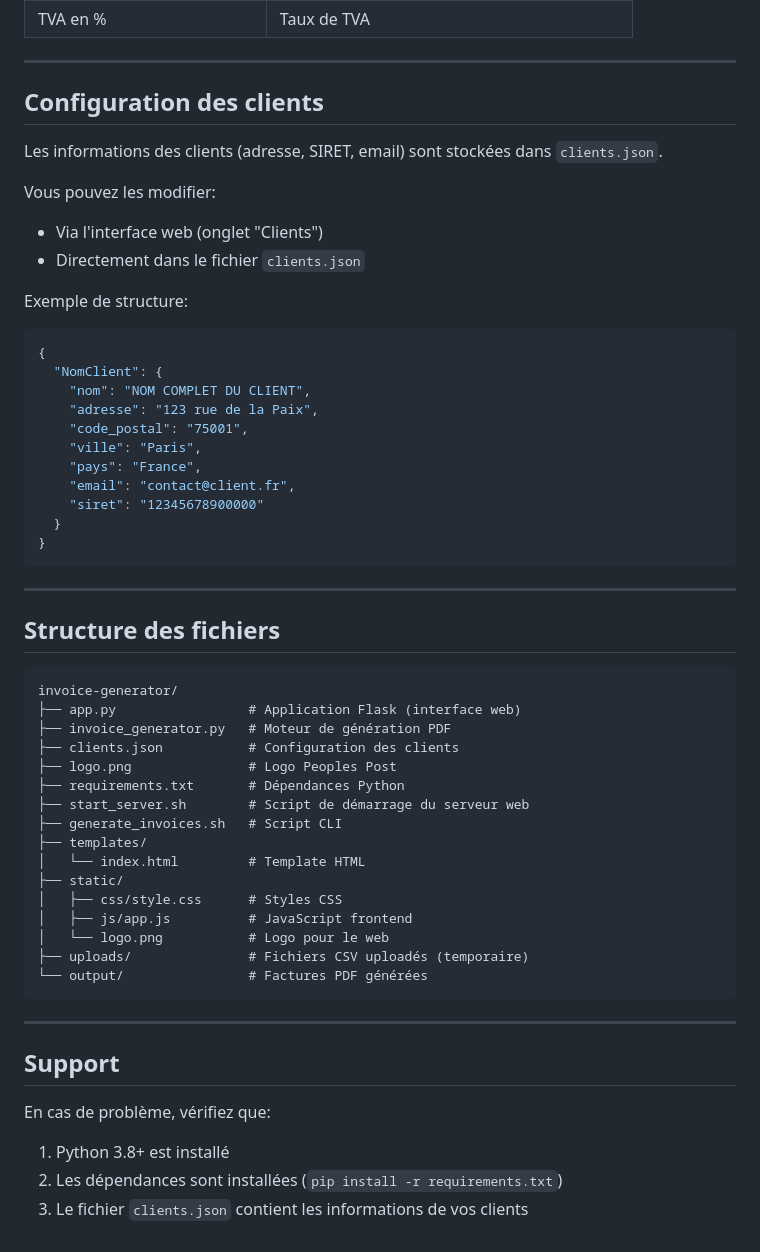
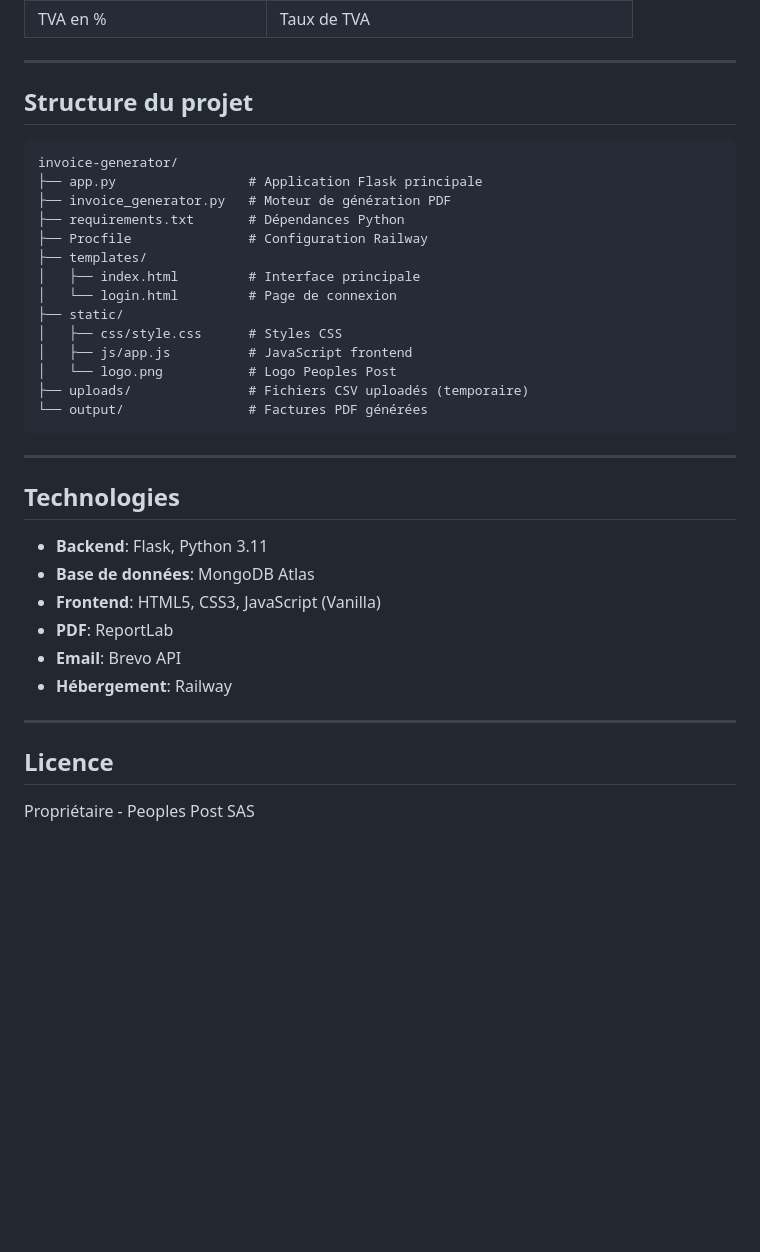
Before and after one commit to gabrieldiazpro/invoice-generator, a Markdown page: README.md, the part around one of its changes. GitHub-like rendering; blank space fills up the shorter version.

````diff
--- a/README.md
+++ b/README.md
@@ -57,57 +90,38 @@ Le CSV doit contenir les colonnes suivantes (séparateur `;` ou `,`):
 
 ---
 
-## Configuration des clients
-
-Les informations des clients (adresse, SIRET, email) sont stockées dans `clients.json`.
-
-Vous pouvez les modifier:
-- Via l'interface web (onglet "Clients")
-- Directement dans le fichier `clients.json`
-
-Exemple de structure:
-```json
-{
-  "NomClient": {
-    "nom": "NOM COMPLET DU CLIENT",
-    "adresse": "123 rue de la Paix",
-    "code_postal": "75001",
-    "ville": "Paris",
-    "pays": "France",
-    "email": "contact@client.fr",
-    "siret": "12345678900000"
-  }
-}
-```
-
----
-
-## Structure des fichiers
+## Structure du projet
 
 ```
 invoice-generator/
-├── app.py                 # Application Flask (interface web)
+├── app.py                 # Application Flask principale
 ├── invoice_generator.py   # Moteur de génération PDF
-├── clients.json           # Configuration des clients
-├── logo.png               # Logo Peoples Post
 ├── requirements.txt       # Dépendances Python
-├── start_server.sh        # Script de démarrage du serveur web
-├── generate_invoices.sh   # Script CLI
+├── Procfile               # Configuration Railway
 ├── templates/
-│   └── index.html         # Template HTML
+│   ├── index.html         # Interface principale
+│   └── login.html         # Page de connexion
 ├── static/
 │   ├── css/style.css      # Styles CSS
 │   ├── js/app.js          # JavaScript frontend
-│   └── logo.png           # Logo pour le web
+│   └── logo.png           # Logo Peoples Post
 ├── uploads/               # Fichiers CSV uploadés (temporaire)
 └── output/                # Factures PDF générées
 ```
 
 ---
 
-## Support
+## Technologies
 
-En cas de problème, vérifiez que:
-1. Python 3.8+ est installé
-2. Les dépendances sont installées (`pip install -r requirements.txt`)
-3. Le fichier `clients.json` contient les informations de vos clients
+- **Backend**: Flask, Python 3.11
+- **Base de données**: MongoDB Atlas
+- **Frontend**: HTML5, CSS3, JavaScript (Vanilla)
+- **PDF**: ReportLab
+- **Email**: Brevo API
+- **Hébergement**: Railway
+
+---
+
+## Licence
+
+Propriétaire - Peoples Post SAS
````
Also changed, not shown: other parts of README.md (+54 -21 lines).
